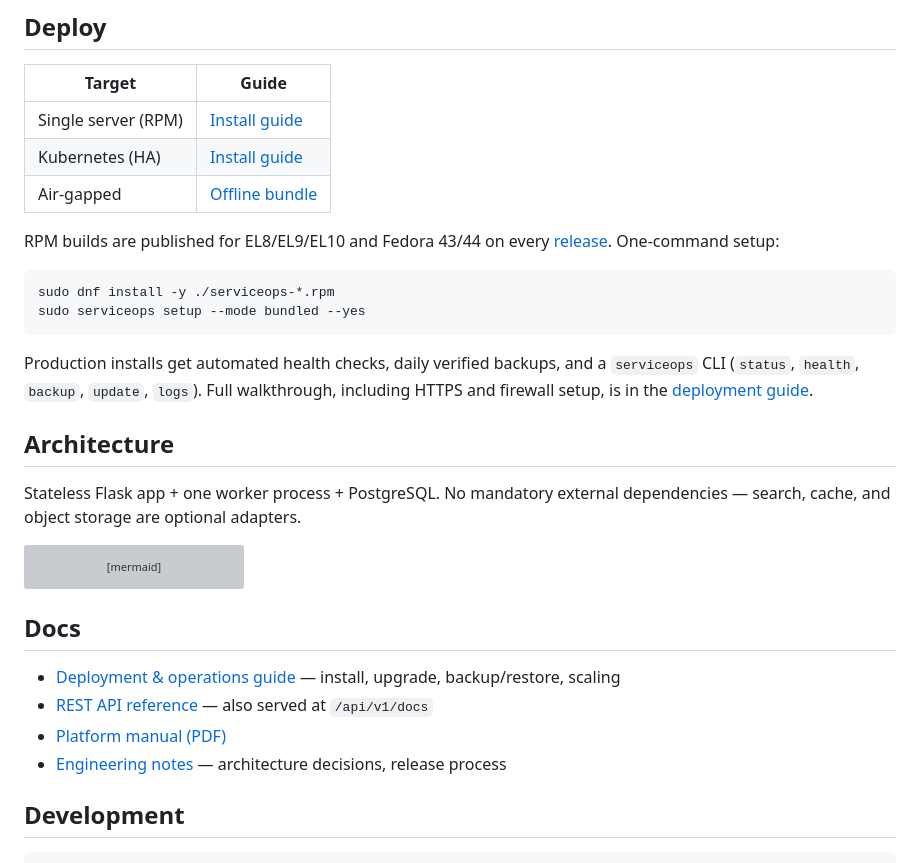
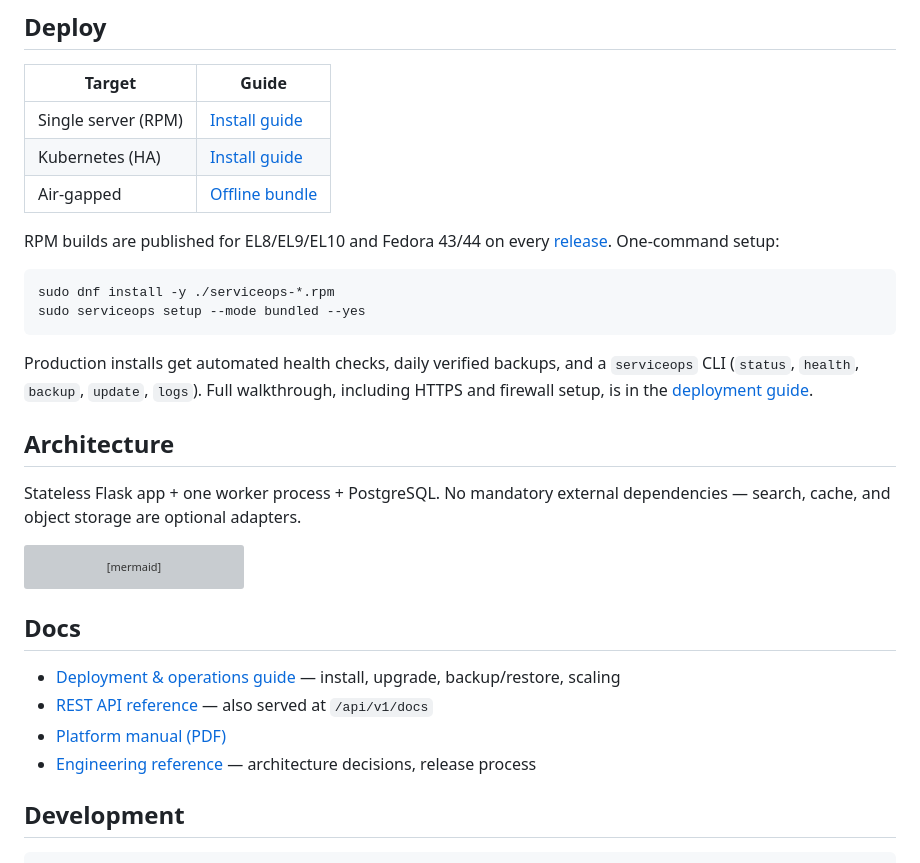
Before and after one commit to awijesundara/ServiceOps, a Markdown page: README.md, the part around one of its changes. Rendered like a GitHub page; grey boxes are pictures that could not be loaded.

Commit message:
docs: make the ServiceOps wiki the documentation home

```diff
--- a/README.md
+++ b/README.md
@@ -98,6 +98,6 @@ flowchart LR
 - [REST API reference](docs/API_REFERENCE.md) — also served at `/api/v1/docs`
 - [Platform manual (PDF)](docs/ServiceOps_Complete_Platform_Manual.pdf)
-- [Engineering notes](https://github.com/awijesundara/serviceops-notes) — architecture decisions, release process
+- [Engineering reference](https://github.com/awijesundara/ServiceOps/wiki/Engineering-Reference) — architecture decisions, release process
 
 ## Development
 
```
Also changed, not shown: other parts of README.md (+5 -5 lines).
